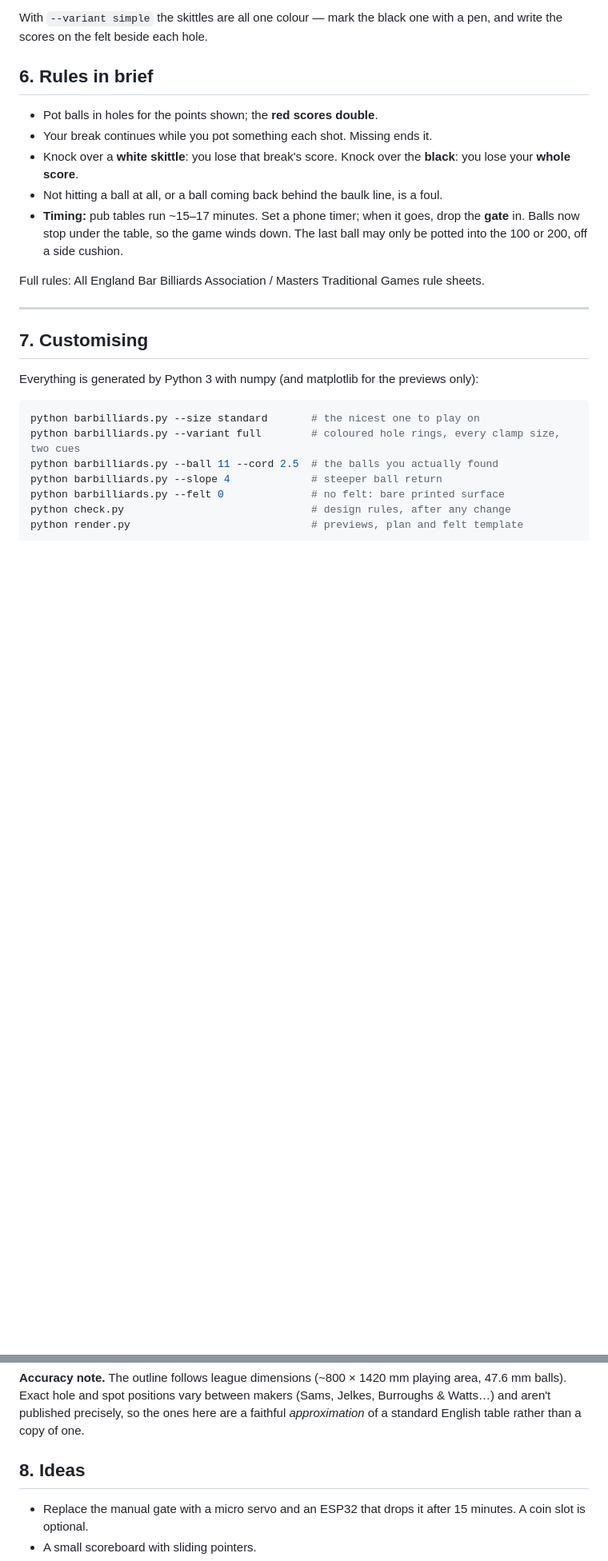
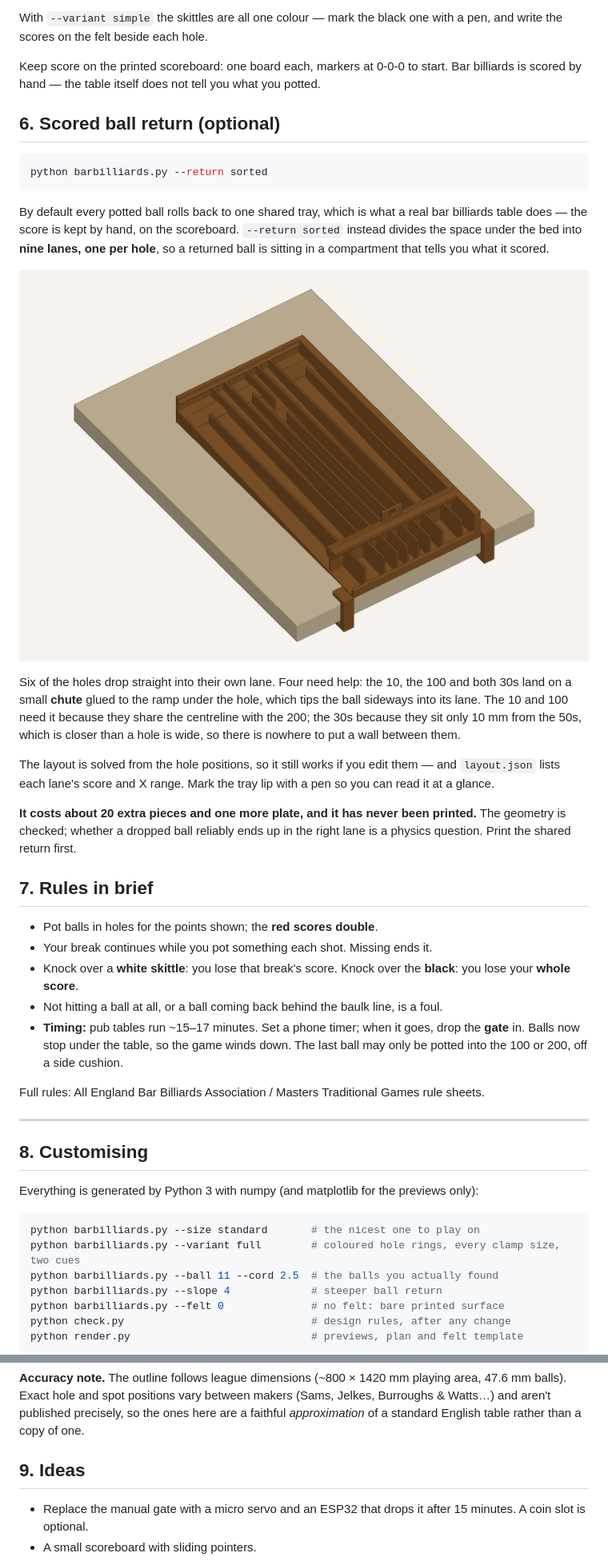
Before and after one commit to AidanJones/pocket_bar_billiards, a Markdown page: README.md, 2 parts joined by grey strips. Shown at 80% size. Rendered like a GitHub page; pictures changed too: previews/preview_sorted_return.png (added); blank space fills up the shorter version.

````diff
--- a/README.md
+++ b/README.md
@@ -177,7 +191,40 @@ Part names below are the STL filenames.
 With `--variant simple` the skittles are all one colour — mark the black one
 with a pen, and write the scores on the felt beside each hole.
 
-## 6. Rules in brief
+Keep score on the printed scoreboard: one board each, markers at 0-0-0 to
+start. Bar billiards is scored by hand — the table itself does not tell you
+what you potted.
+
+## 6. Scored ball return (optional)
+
+```bash
+python barbilliards.py --return sorted
+```
+
+By default every potted ball rolls back to one shared tray, which is what a
+real bar billiards table does — the score is kept by hand, on the
+scoreboard. `--return sorted` instead divides the space under the bed into
+**nine lanes, one per hole**, so a returned ball is sitting in a compartment
+that tells you what it scored.
+
+![sorted ball return](previews/preview_sorted_return.png)
+
+Six of the holes drop straight into their own lane. Four need help: the 10,
+the 100 and both 30s land on a small **chute** glued to the ramp under the
+hole, which tips the ball sideways into its lane. The 10 and 100 need it
+because they share the centreline with the 200; the 30s because they sit
+only 10 mm from the 50s, which is closer than a hole is wide, so there is
+nowhere to put a wall between them.
+
+The layout is solved from the hole positions, so it still works if you edit
+them — and `layout.json` lists each lane's score and X range. Mark the tray
+lip with a pen so you can read it at a glance.
+
+**It costs about 20 extra pieces and one more plate, and it has never been
+printed.** The geometry is checked; whether a dropped ball reliably ends up
+in the right lane is a physics question. Print the shared return first.
+
+## 7. Rules in brief
 
 - Pot balls in holes for the points shown; the **red scores double**.
 - Your break continues while you pot something each shot. Missing ends it.
@@ -195,7 +242,7 @@ Games rule sheets.
 
 ---
 
-## 7. Customising
+## 8. Customising
 
 Everything is generated by Python 3 with numpy (and matplotlib for the
 previews only):
@@ -225,7 +272,7 @@ makers (Sams, Jelkes, Burroughs & Watts…) and aren't published precisely, so
 the ones here are a faithful *approximation* of a standard English table
 rather than a copy of one.
 
-## 8. Ideas
+## 9. Ideas
 
 - Replace the manual gate with a micro servo and an ESP32 that drops it
   after 15 minutes. A coin slot is optional.
````
Also changed, not shown: other parts of README.md (+17 -3 lines), AGENTS.md (+23 -2 lines), stl/print_plan.md (+5 -1 lines), previews/preview_plates.png, previews/preview_scoreboard.png (added), 11 other files.
